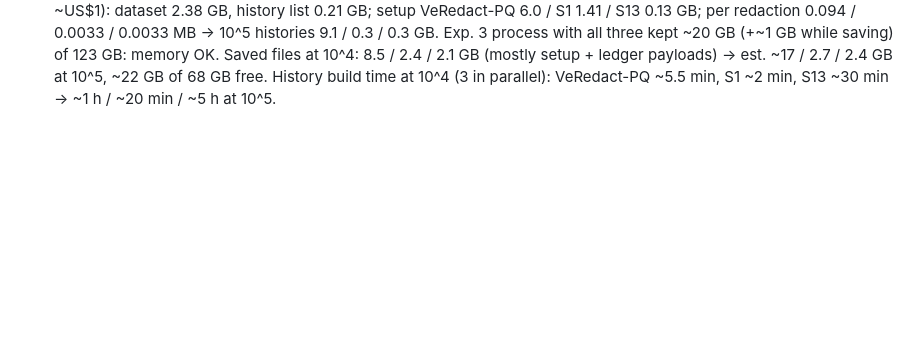
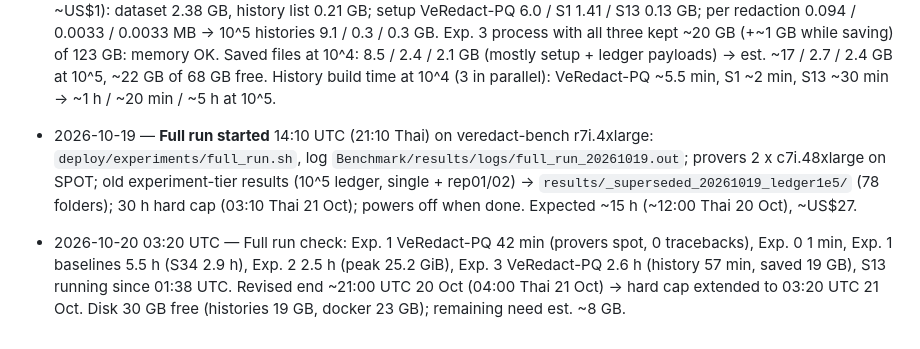
Before and after one commit to Jaoguya/VeRedact, a Markdown page: TASK.md, the part around the change. GitHub-like rendering; blank space fills up the shorter version.

Commit message:
TASK.md: full run launch and progress (10^6 ledger)
Co-Authored-By: Claude Opus 5.5 <noreply@anthropic.com>

```diff
--- a/TASK.md
+++ b/TASK.md
@@ -180,3 +180,5 @@ results recomputed from the unchanged rows on the server (`Benchmark/scripts/res
 - 2026-10-19 — **Implemented (not run on AWS beyond tests)**: (1) auditor chain reads: contracts `getCommits`, `latestAcc`, `recordRedactionWithAcc` (S1 header acc); `anchor.read()` on Besu (eth_call, CheckpointAnchored logs per batch) and in process; VeRedact-PQ verify_audit reads CP_e^A and (b, v_b') -> MR_b' (timed in response/state); S1 client reads latest acc + each block's record (timed); S13 unchanged (acc from trusted node). Finalization now anchors the real MR_b'/v_b' (was a random placeholder). (2) `data/history.py`: one history request list for every scheme (trace + seeded distinct top-up, history_id). (3) `evaluation/history_cache.py`: save/load with token pickling (anchor, Futures, locks, modules, STARK rebuilt from seed with root check, BLS points / secp256k1 keys as bytes) + oplog replay into a fresh deployment; refuses on history_id / dataset_id / config / code digest mismatch; index_records (S13 witnesses) always re-run. Exp. 3/4 rows carry history_id/history_source; check_coverage fails if schemes differ in dataset or history. Tests: `tests/test_history.py` (7), 85 pass, lint clean; real-Besu check OK (built + loaded audits accepted, tampered record rejected, replay 6 s for smoke). Expected side effect: S1 Exp. 5 gas rises (acc on-chain), not measured yet.
 - 2026-10-19 — Crash review before the pilot: fixed (a) saved-history replay submitted every transaction at once (10^5 at ~150 tx/s > receipt_timeout 600 s) -> windowed, 2,000 in flight; (b) eth_getLogs over the whole history would exceed Besu's 5,000-block range -> block-range + 100-topic chunks; (c) pilot hard cap 12 h < ~15 h runtime -> 30 h. Real-Besu check repeated OK, 85 tests pass, lint clean.
 - 2026-10-19 — **Memory probe** (`Benchmark/scripts/memory_probe.py`, log `results/logs/memory_probe.out`; experiment-tier configs, 10^6 ledger, real setups + histories of 10^3/10^4 redactions, in-process ledger, ~35 min, ~US$1): dataset 2.38 GB, history list 0.21 GB; setup VeRedact-PQ 6.0 / S1 1.41 / S13 0.13 GB; per redaction 0.094 / 0.0033 / 0.0033 MB -> 10^5 histories 9.1 / 0.3 / 0.3 GB. Exp. 3 process with all three kept ~20 GB (+~1 GB while saving) of 123 GB: memory OK. Saved files at 10^4: 8.5 / 2.4 / 2.1 GB (mostly setup + ledger payloads) -> est. ~17 / 2.7 / 2.4 GB at 10^5, ~22 GB of 68 GB free. History build time at 10^4 (3 in parallel): VeRedact-PQ ~5.5 min, S1 ~2 min, S13 ~30 min -> ~1 h / ~20 min / ~5 h at 10^5.
+- 2026-10-19 — **Full run started** 14:10 UTC (21:10 Thai) on veredact-bench r7i.4xlarge: `deploy/experiments/full_run.sh`, log `Benchmark/results/logs/full_run_20261019.out`; provers 2 x c7i.48xlarge on SPOT; old experiment-tier results (10^5 ledger, single + rep01/02) -> `results/_superseded_20261019_ledger1e5/` (78 folders); 30 h hard cap (03:10 Thai 21 Oct); powers off when done. Expected ~15 h (~12:00 Thai 20 Oct), ~US$27.
+- 2026-10-20 03:20 UTC — Full run check: Exp. 1 VeRedact-PQ 42 min (provers spot, 0 tracebacks), Exp. 0 1 min, Exp. 1 baselines 5.5 h (S34 2.9 h), Exp. 2 2.5 h (peak 25.2 GiB), Exp. 3 VeRedact-PQ 2.6 h (history 57 min, saved 19 GB), S13 running since 01:38 UTC. Revised end ~21:00 UTC 20 Oct (04:00 Thai 21 Oct) -> hard cap extended to 03:20 UTC 21 Oct. Disk 30 GB free (histories 19 GB, docker 23 GB); remaining need est. ~8 GB.
```
